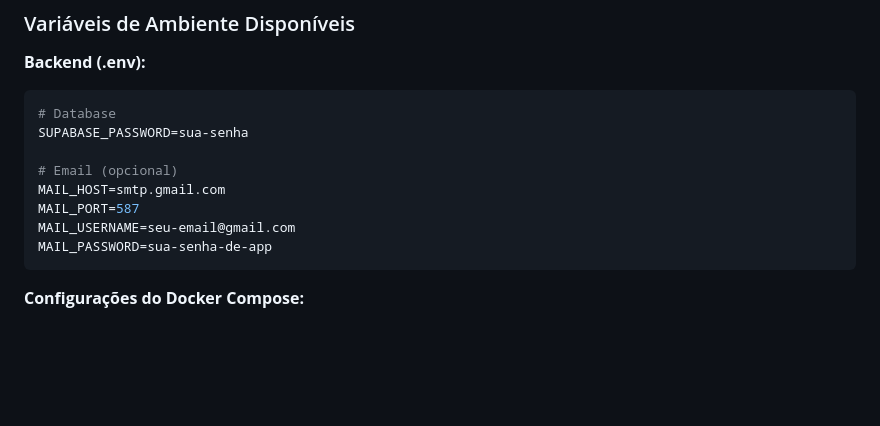
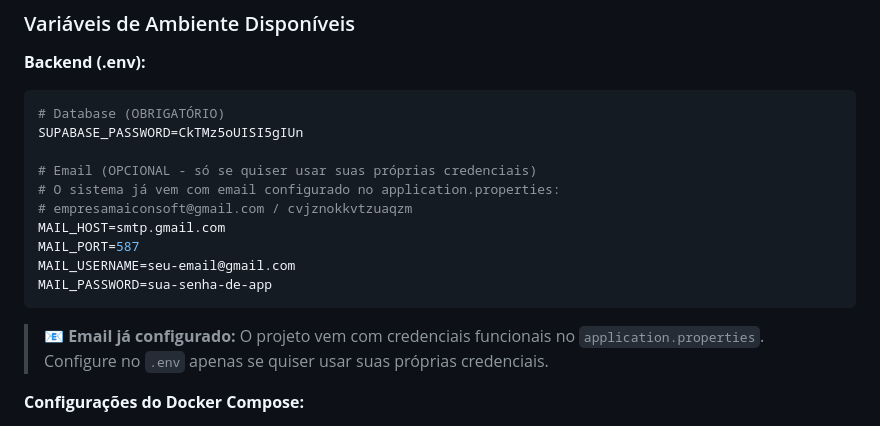
Before and after one commit to nisze/MaicoSoft, a Markdown page: DOCKER-README.md, the part around the change printed below. Drawn GitHub-style; blank space fills up the shorter version.

````diff
--- a/DOCKER-README.md
+++ b/DOCKER-README.md
@@ -120,15 +167,19 @@ docker system prune -f
 
 **Backend (.env):**
 ```bash
-# Database
-SUPABASE_PASSWORD=sua-senha
+# Database (OBRIGATÓRIO)
+SUPABASE_PASSWORD=CkTMz5oUISI5gIUn
 
-# Email (opcional)
+# Email (OPCIONAL - só se quiser usar suas próprias credenciais)
+# O sistema já vem com email configurado no application.properties:
+# empresamaiconsoft@gmail.com / cvjznokkvtzuaqzm
 MAIL_HOST=smtp.gmail.com
 MAIL_PORT=587
 MAIL_USERNAME=seu-email@gmail.com
 MAIL_PASSWORD=sua-senha-de-app
 ```
+
+> 📧 **Email já configurado:** O projeto vem com credenciais funcionais no `application.properties`. Configure no `.env` apenas se quiser usar suas próprias credenciais.
 
 **Configurações do Docker Compose:**
 - Ajuste de memória JVM: `JAVA_OPTS`
````
Also changed, not shown: other parts of DOCKER-README.md (+48 -1 lines).
